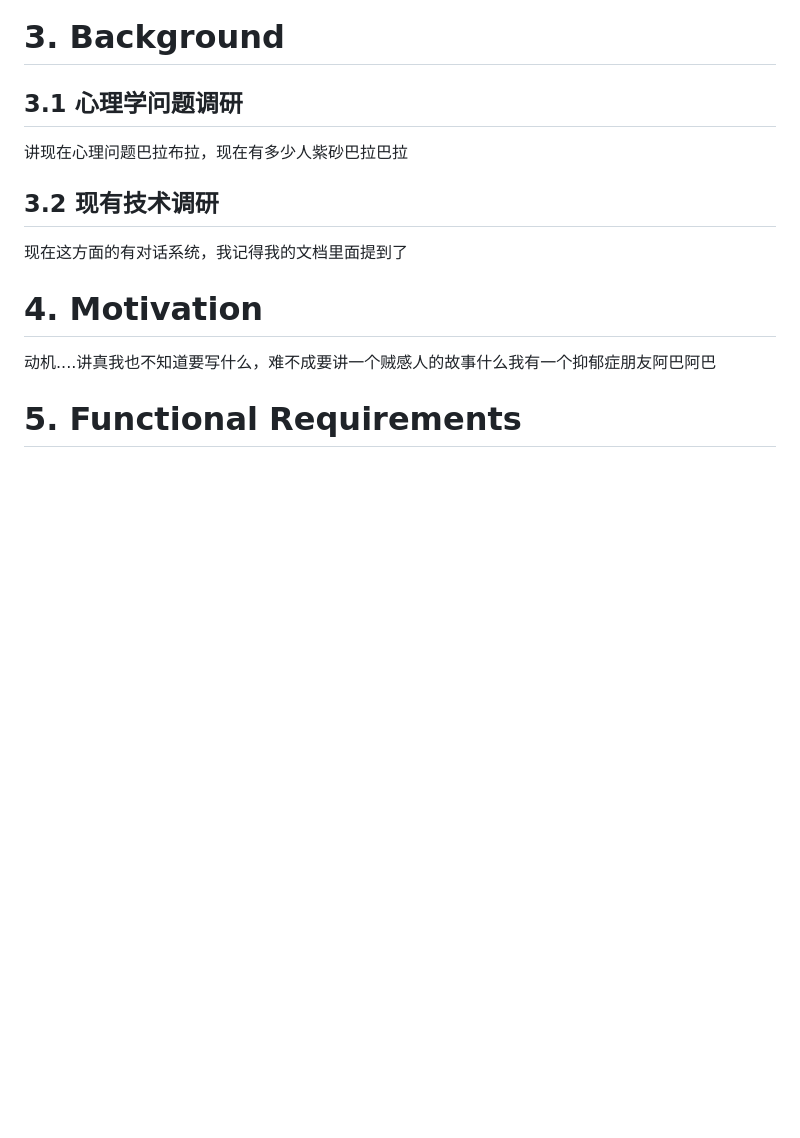
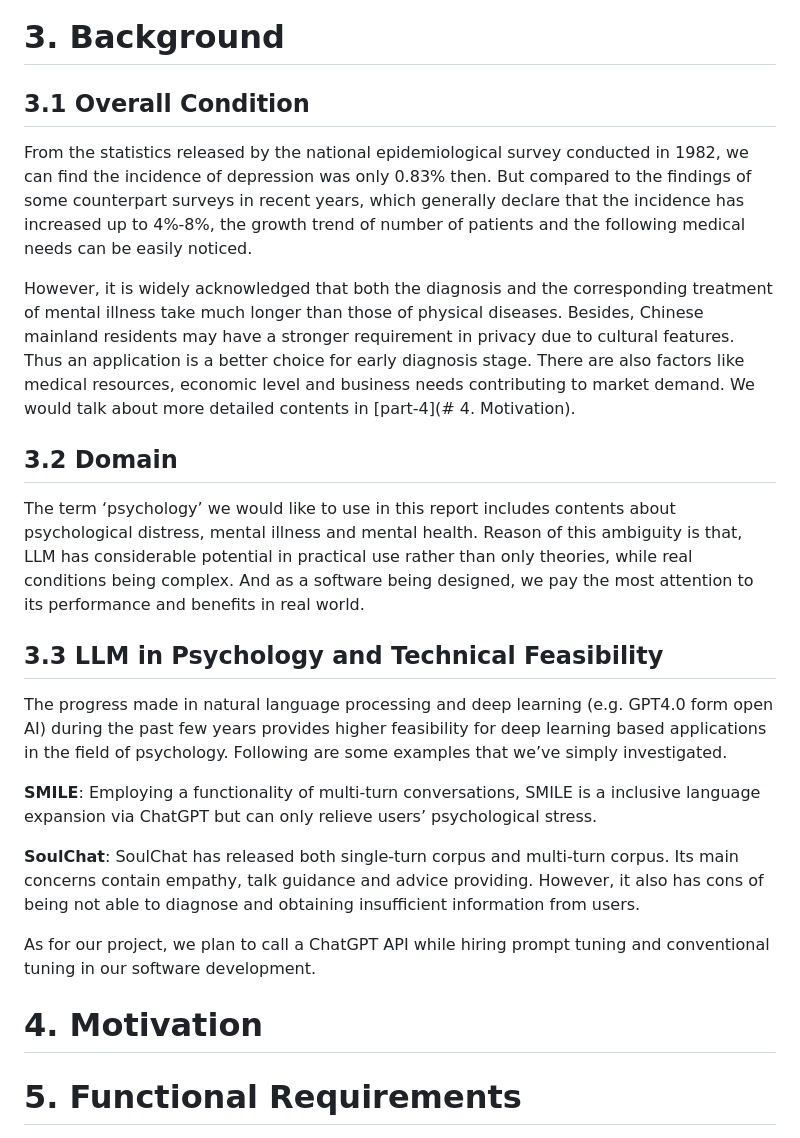
Before and after one commit to xuzel/LLM_psychology_chat, a Markdown page: Document/proposal.md, the part around the change. GitHub-like rendering; blank space fills up the shorter version.

Commit message:
proposal.md finish # 3. Background

```diff
--- a/Document/proposal.md
+++ b/Document/proposal.md
@@ -20,17 +20,22 @@ Our system will also include a series of customized mental health assessment too
 
 # 3. Background
 
-## 3.1 心理学问题调研
+## 3.1 Overall Condition
+From the statistics released by the national epidemiological survey conducted in 1982, we can find the incidence of depression was only 0.83% then. But compared to the findings of some counterpart surveys in recent years, which generally declare that the incidence has increased up to 4%-8%, the growth trend of number of patients and the following medical needs can be easily noticed.
 
-讲现在心理问题巴拉布拉，现在有多少人紫砂巴拉巴拉
+However, it is widely acknowledged that both the diagnosis and the corresponding treatment of mental illness take much longer than those of physical diseases. Besides,  Chinese mainland residents may have a stronger requirement in privacy due to cultural features. Thus an application is a better choice for early diagnosis stage. There are also factors like medical resources, economic level and business needs contributing to market demand. We would talk about more detailed contents in [part-4](# 4. Motivation).
+## 3.2 Domain
+The term ‘psychology’ we would like to use in this report includes contents about psychological distress, mental illness and mental health. Reason of this ambiguity is that, LLM has considerable potential in practical use rather than only theories, while real conditions being complex. And as a software being designed, we pay the most attention to its performance and benefits in real world.
+## 3.3 LLM in Psychology and Technical Feasibility
+The progress made in natural language processing and deep learning (e.g. GPT4.0 form open AI) during the past few years provides higher feasibility for deep learning based applications in the field of psychology. Following are some examples that we’ve simply investigated.
 
-## 3.2 现有技术调研
+**SMILE**: Employing a functionality of multi-turn conversations, SMILE is a inclusive language expansion via ChatGPT but can only relieve users’ psychological stress.
 
-现在这方面的有对话系统，我记得我的文档里面提到了
+**SoulChat**: SoulChat has released both single-turn corpus and multi-turn corpus. Its main concerns contain empathy, talk guidance and advice providing. However, it also has cons of being not able to diagnose and obtaining insufficient information from users.
+
+As for our project, we plan to call a ChatGPT API while hiring prompt tuning and conventional tuning in our software development.
 
 # 4. Motivation
-
-动机....讲真我也不知道要写什么，难不成要讲一个贼感人的故事什么我有一个抑郁症朋友阿巴阿巴
 
 # 5. Functional Requirements
 
```
